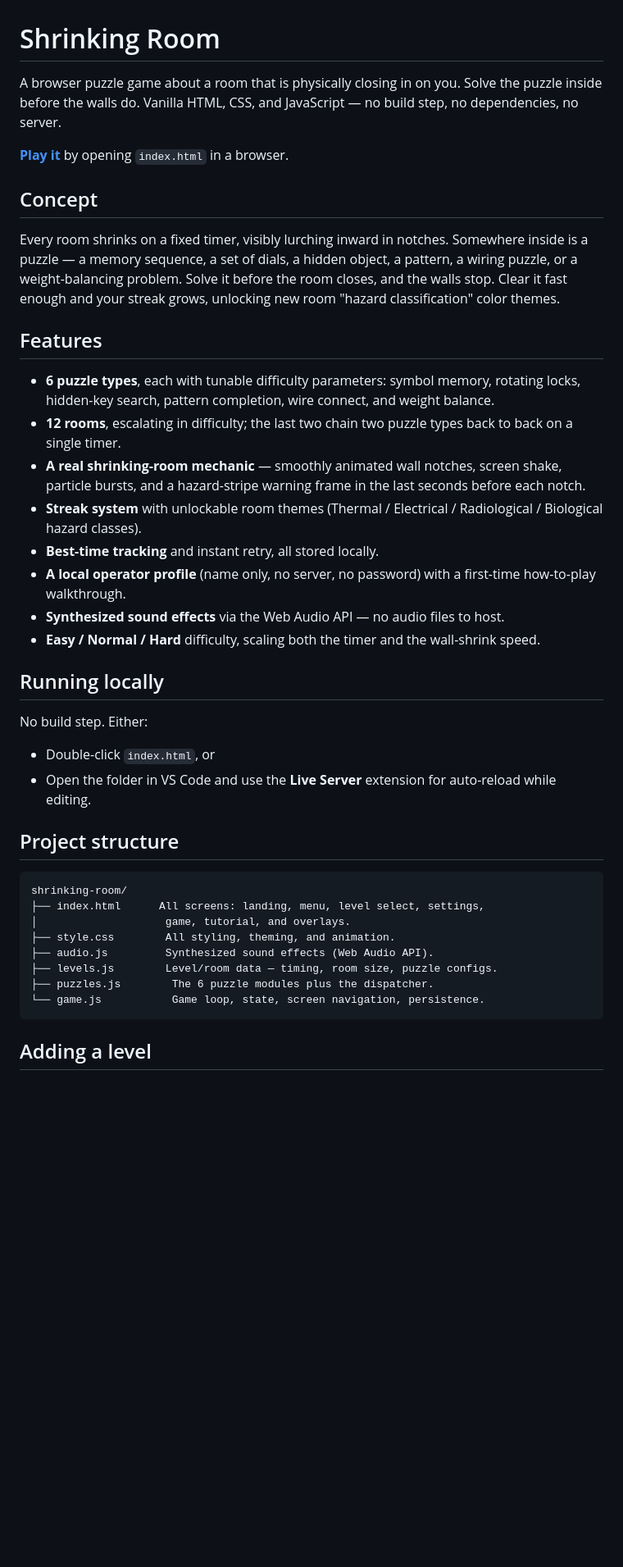
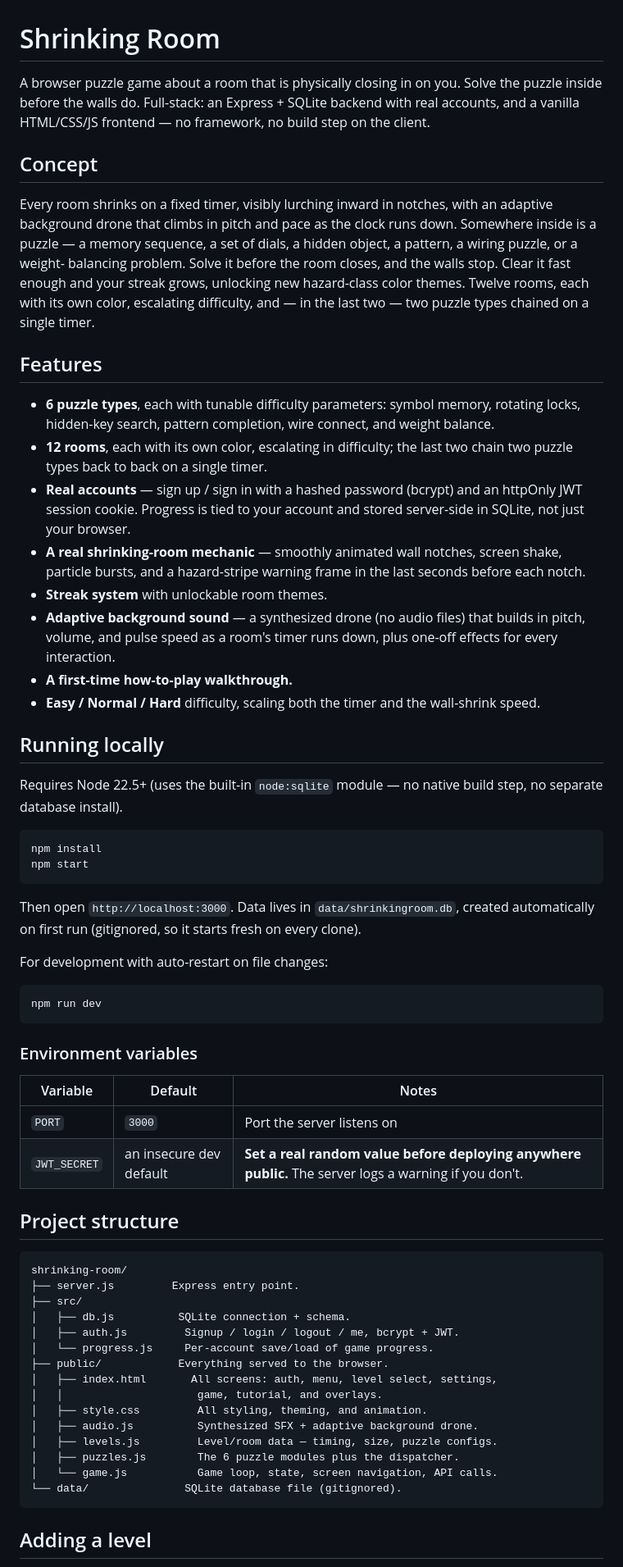
Before and after one commit to toibawani/Shrinking-Room, a Markdown page: README.md, the part around one of its changes. Shown at 82% size. GitHub-like rendering; blank space fills up the shorter version.

Commit message:
Update README to match what's actually built now

````diff
--- a/README.md
+++ b/README.md
@@ -1,58 +1,88 @@
 # Shrinking Room
 
 A browser puzzle game about a room that is physically closing in on you.
-Solve the puzzle inside before the walls do. Vanilla HTML, CSS, and
-JavaScript — no build step, no dependencies, no server.
-
-**[Play it](#running-locally)** by opening `index.html` in a browser.
+Solve the puzzle inside before the walls do. Full-stack: an Express +
+SQLite backend with real accounts, and a vanilla HTML/CSS/JS frontend —
+no framework, no build step on the client.
 
 ## Concept
 
-Every room shrinks on a fixed timer, visibly lurching inward in notches.
-Somewhere inside is a puzzle — a memory sequence, a set of dials, a hidden
-object, a pattern, a wiring puzzle, or a weight-balancing problem. Solve it
-before the room closes, and the walls stop. Clear it fast enough and your
-streak grows, unlocking new room "hazard classification" color themes.
+Every room shrinks on a fixed timer, visibly lurching inward in notches,
+with an adaptive background drone that climbs in pitch and pace as the
+clock runs down. Somewhere inside is a puzzle — a memory sequence, a set
+of dials, a hidden object, a pattern, a wiring puzzle, or a weight-
+balancing problem. Solve it before the room closes, and the walls stop.
+Clear it fast enough and your streak grows, unlocking new hazard-class
+color themes. Twelve rooms, each with its own color, escalating
+difficulty, and — in the last two — two puzzle types chained on a
+single timer.
 
 ## Features
 
 - **6 puzzle types**, each with tunable difficulty parameters: symbol
   memory, rotating locks, hidden-key search, pattern completion, wire
   connect, and weight balance.
-- **12 rooms**, escalating in difficulty; the last two chain two puzzle
-  types back to back on a single timer.
+- **12 rooms**, each with its own color, escalating in difficulty; the
+  last two chain two puzzle types back to back on a single timer.
+- **Real accounts** — sign up / sign in with a hashed password (bcrypt)
+  and an httpOnly JWT session cookie. Progress is tied to your account
+  and stored server-side in SQLite, not just your browser.
 - **A real shrinking-room mechanic** — smoothly animated wall notches,
   screen shake, particle bursts, and a hazard-stripe warning frame in the
   last seconds before each notch.
-- **Streak system** with unlockable room themes (Thermal / Electrical /
-  Radiological / Biological hazard classes).
-- **Best-time tracking** and instant retry, all stored locally.
-- **A local operator profile** (name only, no server, no password) with a
-  first-time how-to-play walkthrough.
-- **Synthesized sound effects** via the Web Audio API — no audio files to
-  host.
+- **Streak system** with unlockable room themes.
+- **Adaptive background sound** — a synthesized drone (no audio files)
+  that builds in pitch, volume, and pulse speed as a room's timer runs
+  down, plus one-off effects for every interaction.
+- **A first-time how-to-play walkthrough.**
 - **Easy / Normal / Hard** difficulty, scaling both the timer and the
   wall-shrink speed.
 
 ## Running locally
 
-No build step. Either:
+Requires Node 22.5+ (uses the built-in `node:sqlite` module — no native
+build step, no separate database install).
 
-- Double-click `index.html`, or
-- Open the folder in VS Code and use the **Live Server** extension for
-  auto-reload while editing.
+```bash
+npm install
+npm start
+```
+
+Then open `http://localhost:3000`. Data lives in `data/shrinkingroom.db`,
+created automatically on first run (gitignored, so it starts fresh on
+every clone).
+
+For development with auto-restart on file changes:
+
+```bash
+npm run dev
+```
+
+### Environment variables
+
+| Variable     | Default                          | Notes                                  |
+|--------------|-----------------------------------|-----------------------------------------|
+| `PORT`       | `3000`                            | Port the server listens on             |
+| `JWT_SECRET` | an insecure dev default           | **Set a real random value before deploying anywhere public.** The server logs a warning if you don't. |
 
 ## Project structure
 
 ```
 shrinking-room/
-├── index.html      All screens: landing, menu, level select, settings,
-│                    game, tutorial, and overlays.
-├── style.css        All styling, theming, and animation.
-├── audio.js         Synthesized sound effects (Web Audio API).
-├── levels.js        Level/room data — timing, room size, puzzle configs.
-├── puzzles.js        The 6 puzzle modules plus the dispatcher.
-└── game.js           Game loop, state, screen navigation, persistence.
+├── server.js         Express entry point.
+├── src/
+│   ├── db.js          SQLite connection + schema.
+│   ├── auth.js         Signup / login / logout / me, bcrypt + JWT.
+│   └── progress.js     Per-account save/load of game progress.
+├── public/            Everything served to the browser.
+│   ├── index.html       All screens: auth, menu, level select, settings,
+│   │                     game, tutorial, and overlays.
+│   ├── style.css         All styling, theming, and animation.
+│   ├── audio.js          Synthesized SFX + adaptive background drone.
+│   ├── levels.js         Level/room data — timing, size, puzzle configs.
+│   ├── puzzles.js        The 6 puzzle modules plus the dispatcher.
+│   └── game.js           Game loop, state, screen navigation, API calls.
+└── data/               SQLite database file (gitignored).
 ```
 
 ## Adding a level
````
Also changed, not shown: other parts of README.md (+15 -10 lines).
